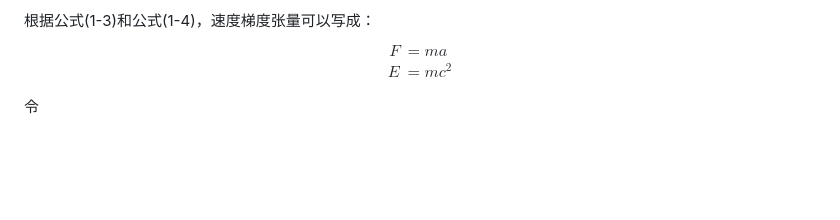
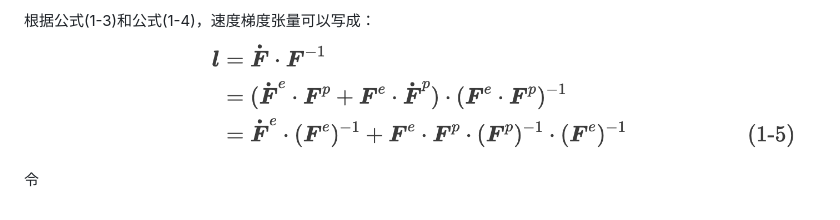
Before and after one commit to Kecheng96/EVPSC_CPP, a Markdown page: README.md, the part around the change. Drawn GitHub-style; pictures changed too: PNGs/Eq1-5.png (added); blank space fills up the shorter version.

Commit message:
增添说明文档

```diff
--- a/README.md
+++ b/README.md
@@ -25,11 +25,6 @@ $$\boldsymbol {F} = \boldsymbol {F}^e \cdot \boldsymbol {F}^p \tag{1-4}$$
 图 1. 晶体弹塑性变形几何学
 
 根据公式(1-3)和公式(1-4)，速度梯度张量可以写成：
-$$
-\begin{align*}
-F &= ma \\
-E &= mc^2
-\end{align*}
-$$
+![Eq1-5](/PNGs/Eq1-5.png)
 
 令
```
